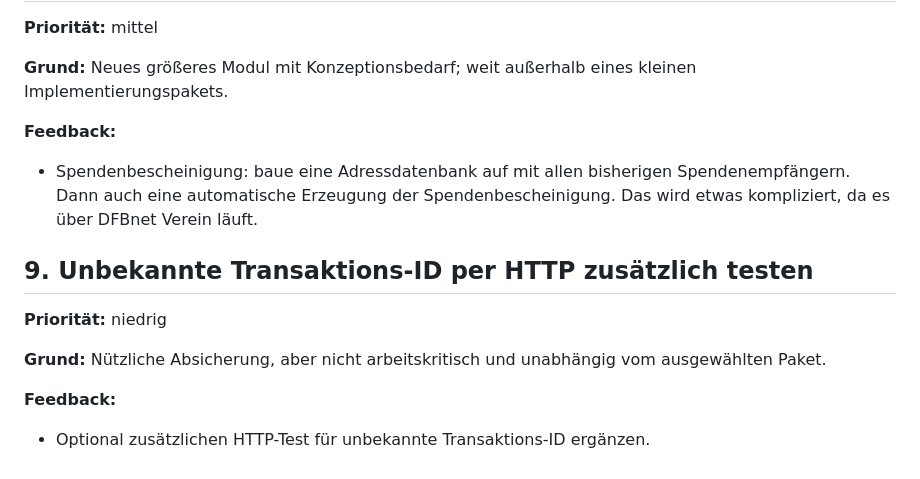
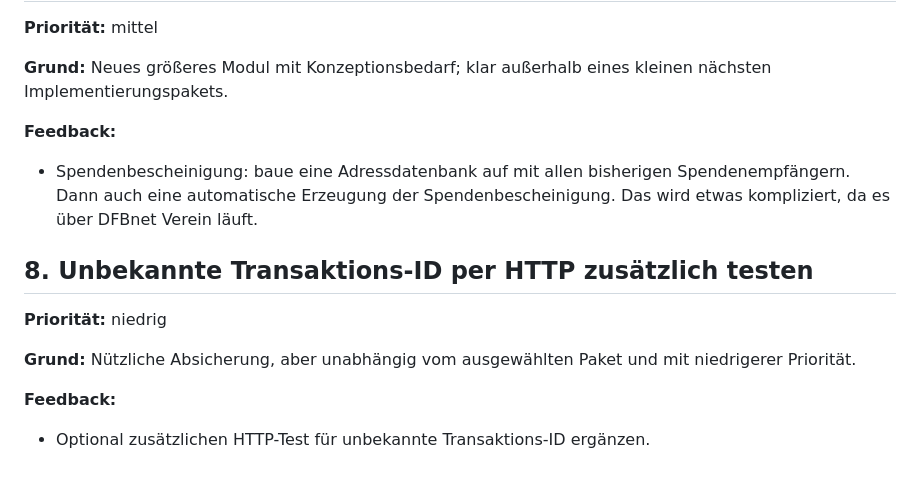
Before and after one commit to ChristophS/bsv-banking, a Markdown page: feedback/backlog.md, the part around one of its changes. Rendered like a GitHub page.

```diff
--- a/feedback/backlog.md
+++ b/feedback/backlog.md
@@ -76,17 +66,17 @@ Diese Punkte wurden nicht in das nächste Arbeitspaket aufgenommen und sollen sp
 
 **Priorität:** mittel
 
-**Grund:** Neues größeres Modul mit Konzeptionsbedarf; weit außerhalb eines kleinen Implementierungspakets.
+**Grund:** Neues größeres Modul mit Konzeptionsbedarf; klar außerhalb eines kleinen nächsten Implementierungspakets.
 
 **Feedback:**
 
 - Spendenbescheinigung: baue eine Adressdatenbank auf mit allen bisherigen Spendenempfängern. Dann auch eine automatische Erzeugung der Spendenbescheinigung. Das wird etwas kompliziert, da es über DFBnet Verein läuft.
 
-## 9. Unbekannte Transaktions-ID per HTTP zusätzlich testen
+## 8. Unbekannte Transaktions-ID per HTTP zusätzlich testen
 
 **Priorität:** niedrig
 
-**Grund:** Nützliche Absicherung, aber nicht arbeitskritisch und unabhängig vom ausgewählten Paket.
+**Grund:** Nützliche Absicherung, aber unabhängig vom ausgewählten Paket und mit niedrigerer Priorität.
 
 **Feedback:**
 
```
Also changed, not shown: other parts of feedback/backlog.md (+8 -18 lines).
